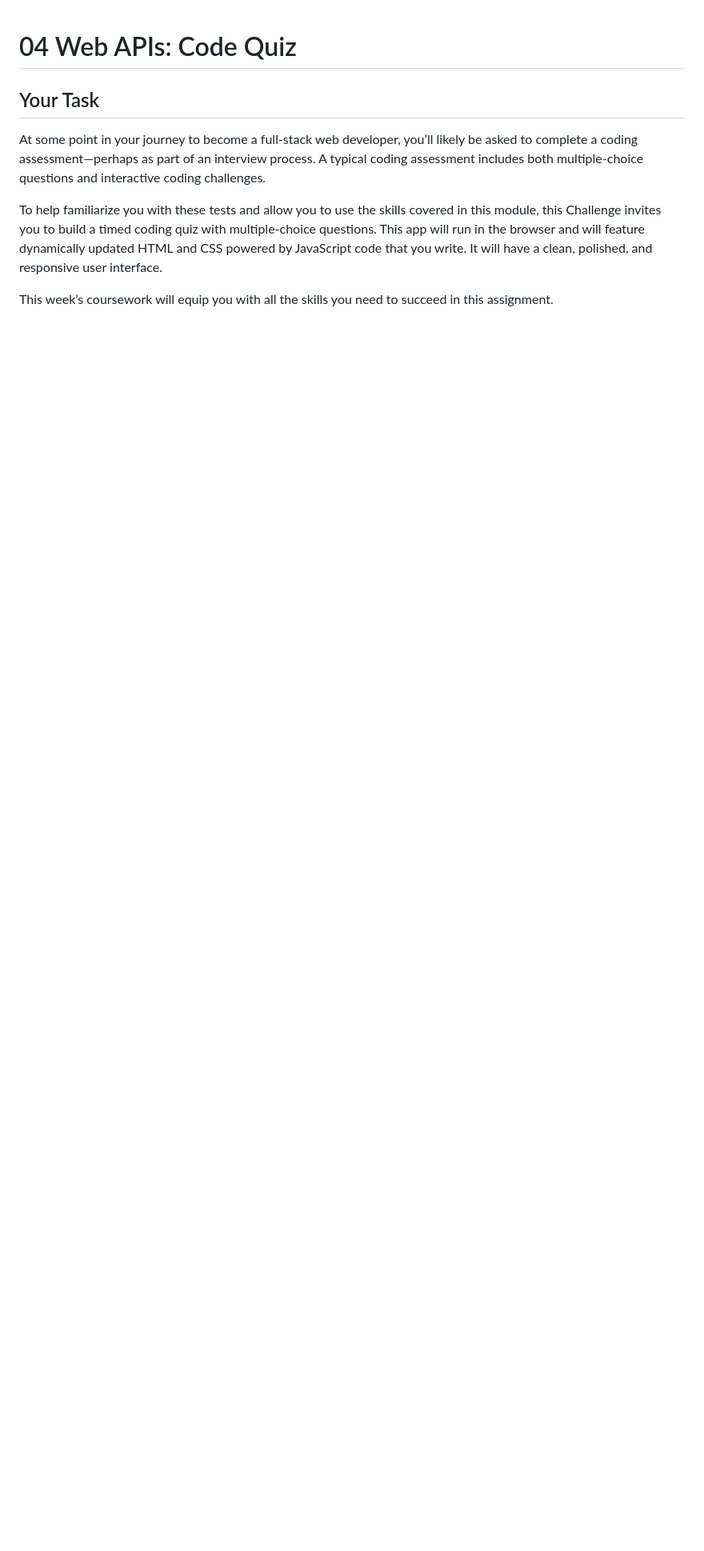
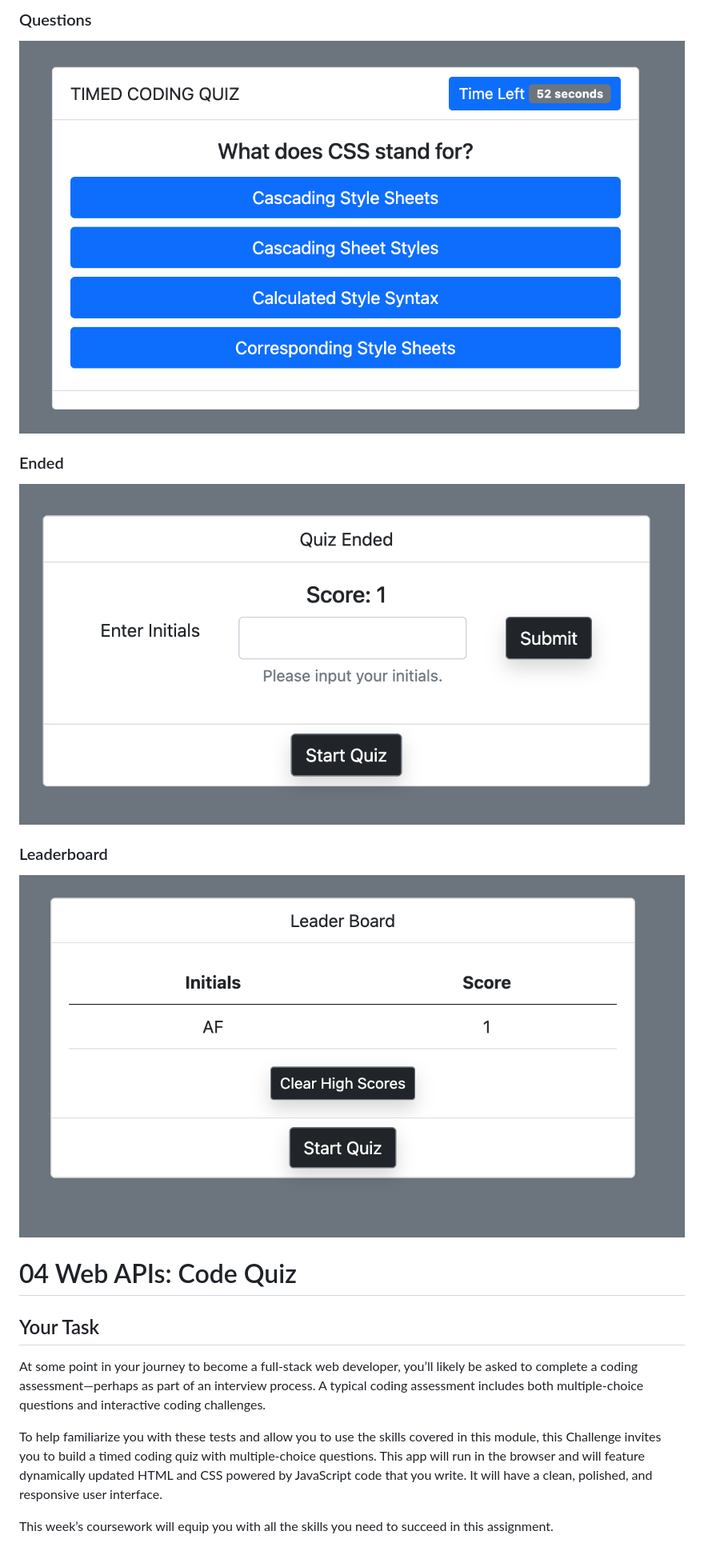
Before and after one commit to alflint/timed-coding-quiz, a Markdown page: README.md, the part around the change printed below. Shown: that part at 80% size. GitHub-like rendering; pictures changed too: assets/img/initials.png (added), assets/img/leaderboard.png (added), assets/img/questions.png (added); blank space fills up the shorter version.

Commit message:
updated readme and added imgs

```diff
--- a/README.md
+++ b/README.md
@@ -1,5 +15,13 @@
+### Questions
+![Questions](/assets/img/questions.png)
+
+### Ended
+![Initials](/assets/img/initials.png)
+
+### Leaderboard
+![Leaderboard](/assets/img/leaderboard.png)
+
 # 04 Web APIs: Code Quiz
-
 ## Your Task
 
 At some point in your journey to become a full-stack web developer, you’ll likely be asked to complete a coding assessment&mdash;perhaps as part of an interview process. A typical coding assessment includes both multiple-choice questions and interactive coding challenges.
```
Also changed, not shown: other parts of README.md (+14 -66 lines), assets/img/instructions.png (added).
